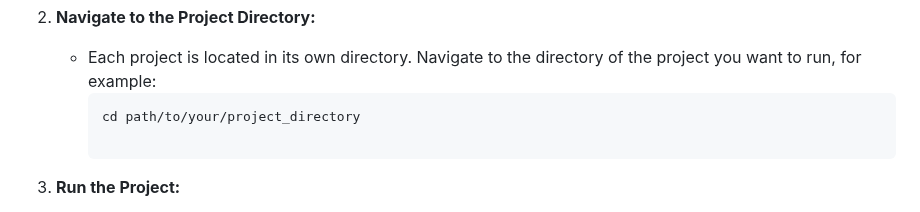
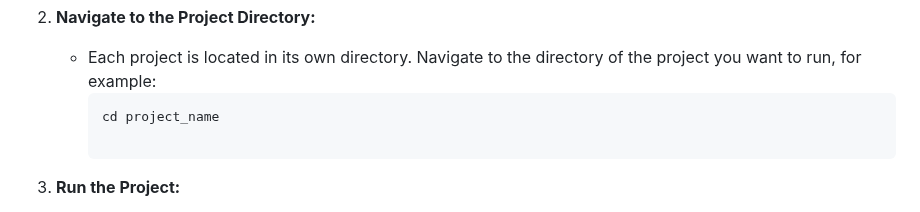
Before and after one commit to SonawaneAshwini/Simple-Python-Mini-Projects, a Markdown page: README.md, the part around the change. Rendered like a GitHub page.

````diff
--- a/README.md
+++ b/README.md
@@ -33,7 +33,7 @@ To run any of the projects, follow these steps:
 2. **Navigate to the Project Directory:**
    - Each project is located in its own directory. Navigate to the directory of the project you want to run, for example:
      ```sh
-     cd path/to/your/project_directory
+     cd project_name
 
      ```
 
````
